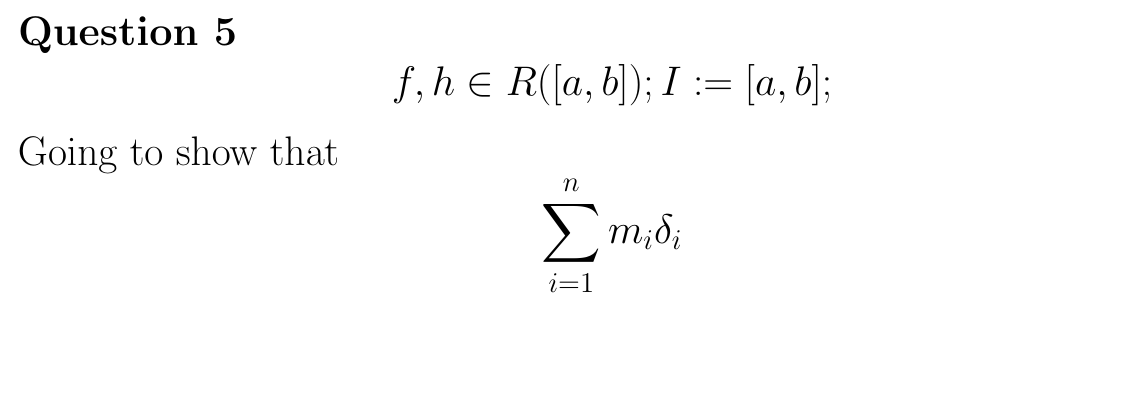
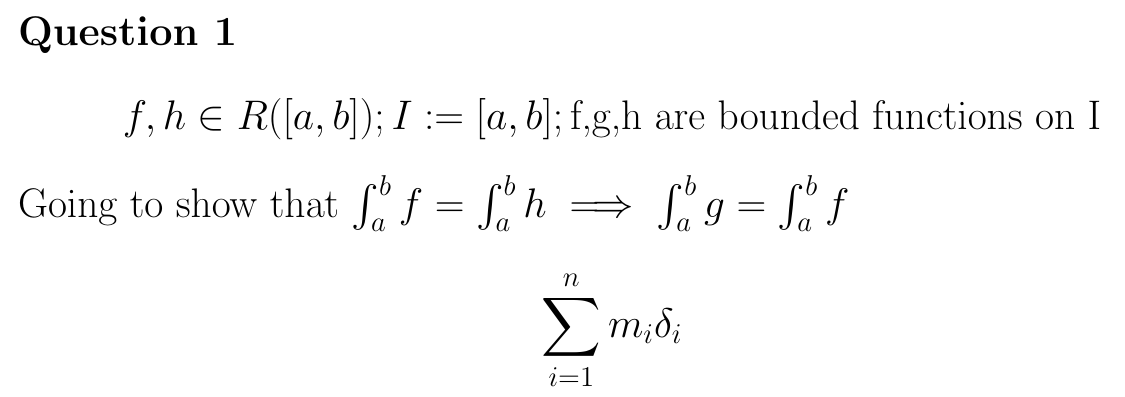
Before and after one commit to 4amVim/Undergrad-Thesis, a LaTeX problem sheet (Analysis/Assignment1.tex): part of the page, cut so that both start at the same text, the shorter picture padded with empty space. Compiled offline with pdfLaTeX.

Commit message:
modified:   Assignment1.tex

```diff
--- a/Analysis/Assignment1.tex
+++ b/Analysis/Assignment1.tex
@@ -1,8 +1,6 @@
-\documentclass[20pt]{extarticle}
+\documentclass[20pt]{extarticle} %big fontsize
 \usepackage[margin=1in]{geometry}
 \usepackage{amsmath,amsthm,amssymb}
-
-
 
 %force margins to 1inch
 \addtolength{\oddsidemargin}{-.875in}
@@ -12,15 +10,15 @@
 \addtolength{\textheight}{1.75in}
 
 \newcommand{\N}{\mathbb{N}}
-\newcommand{\P}{\mathbb{Z}}
 
 \newenvironment{solution}{\begin{proof}[Solution]}{\end{proof}}
 
 \begin{document}
 
-\paragraph{Question 5}
-\[ f,h \in R([a,b]); I:=[a,b];  \]
-Going to show that
+\paragraph{Question 1}
+\[ f,h \in R([a,b]);I:=[a,b];\text{f,g,h are bounded functions on I} \]
+Going to show that $\int_{a}^{b} f = \int_{a}^{b} h \implies \int_{a}^{b} g = \int_{a}^{b} f$
+
 \[ \sum_{i=1}^{n} m_{i} \delta_{i} \]
 
 \end{document}
```
